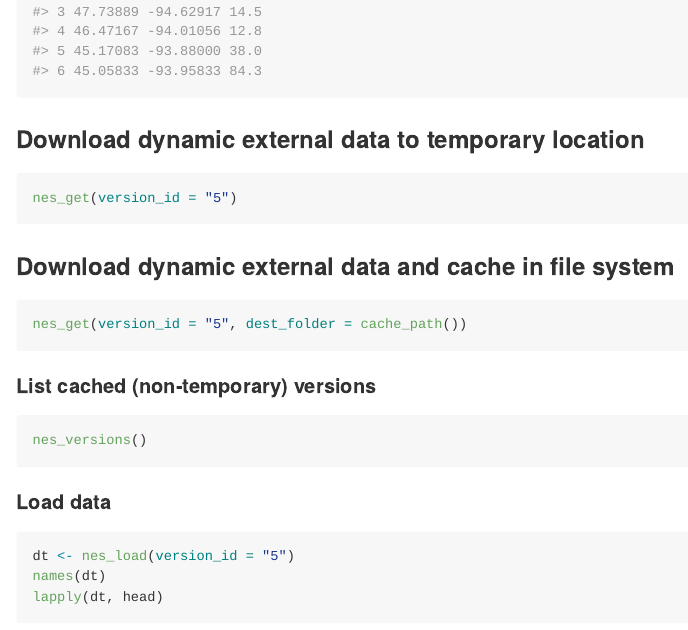
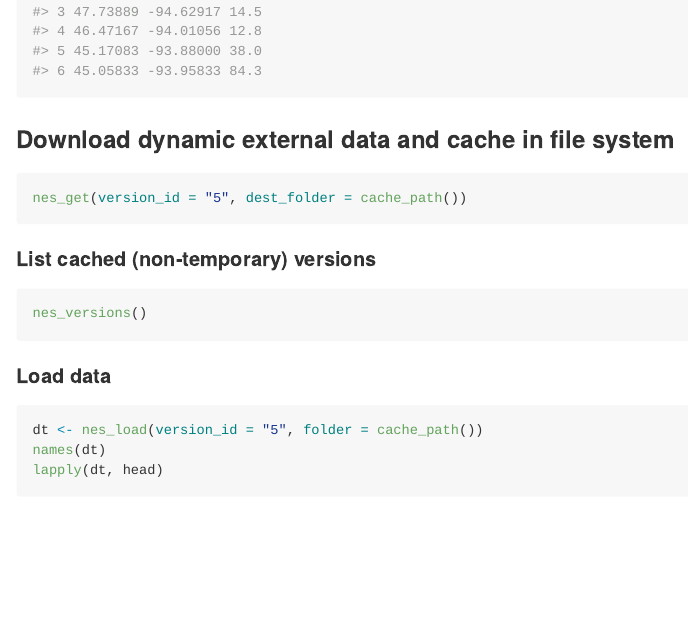
Before and after one commit to jsta/nesRdata, an R Markdown document (README.Rmd): the page in a window 1100 px wide, from 1620 px down. The pictures show the output file README.md that the author committed with the source, drawn offline in the style of GitHub; badge pictures from the web are left out.

Commit message:
emphasize cache_path use

````diff
--- a/README.Rmd
+++ b/README.Rmd
@@ -42,12 +42,6 @@ data(nes)
 head(nes)
 ```
 
-### Download dynamic external data to temporary location
-
-```{r get_temp, message=FALSE, eval=FALSE}
-nes_get(version_id = "5")
-```
-
 ### Download dynamic external data and cache in file system
 
 ```{r get_cached, message=FALSE, eval=FALSE}
@@ -63,7 +57,7 @@ nes_versions()
 #### Load data
 
 ```{r load_data, eval=FALSE}
-dt <- nes_load(version_id = "5")
+dt <- nes_load(version_id = "5", folder = cache_path())
 names(dt)
 lapply(dt, head)
 ```
````
Also changed, not shown: README.md.
